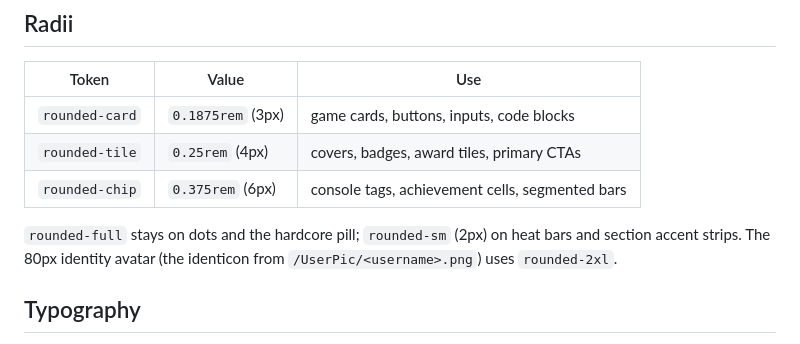
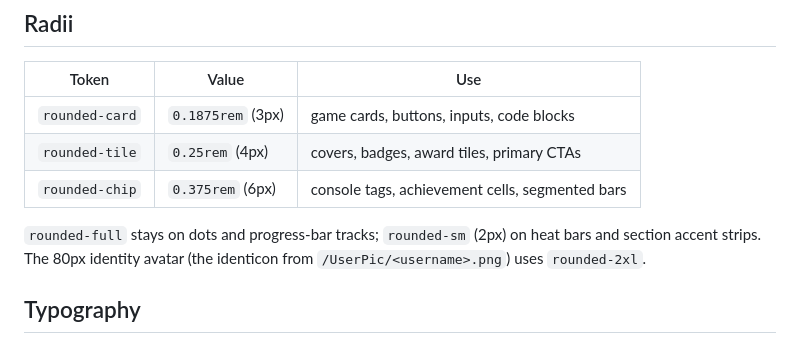
Before and after one commit to Gabriel-TwoBits/RetroPlatinas, a Markdown page: DESIGN.md, the part around the change. GitHub-like rendering.

Commit message:
docs: drop the removed hardcore pill from the radii notes

```diff
--- a/DESIGN.md
+++ b/DESIGN.md
@@ -65,7 +65,7 @@ indigo/orange) and *Violeta Troféu* — and archives both. Neither ships.
 | `rounded-tile` | `0.25rem` (4px) | covers, badges, award tiles, primary CTAs |
 | `rounded-chip` | `0.375rem` (6px) | console tags, achievement cells, segmented bars |
 
-`rounded-full` stays on dots and the hardcore pill; `rounded-sm` (2px) on heat bars and
+`rounded-full` stays on dots and progress-bar tracks; `rounded-sm` (2px) on heat bars and
 section accent strips. The 80px identity avatar (the identicon from `/UserPic/<username>.png`)
 uses `rounded-2xl`.
 
```
